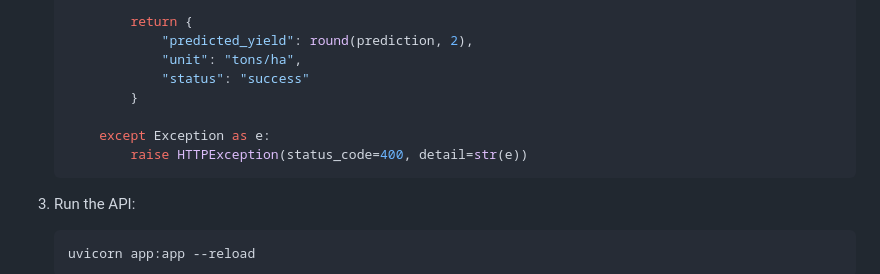
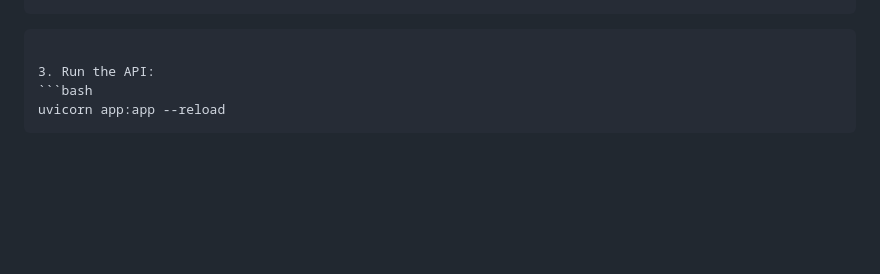
Before and after one commit to devankk667/crop_pred_weather, a Markdown page: README.md, the part around one of its changes. Drawn GitHub-style; blank space fills up the shorter version.

````diff
--- a/README.md
+++ b/README.md
@@ -192,12 +181,4 @@ For the following input:
 
-           return {
-               "predicted_yield": round(prediction, 2),
-               "unit": "tons/ha",
-               "status": "success"
-           }
-
-       except Exception as e:
-           raise HTTPException(status_code=400, detail=str(e))
    ```
 
 3. Run the API:
````
Also changed, not shown: other parts of README.md (+56 -67 lines).
